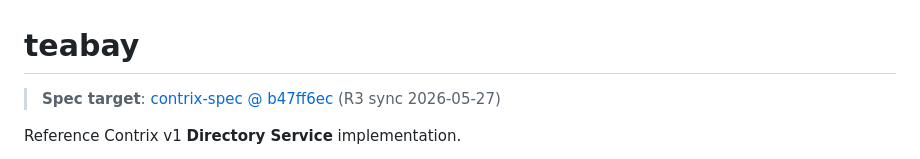
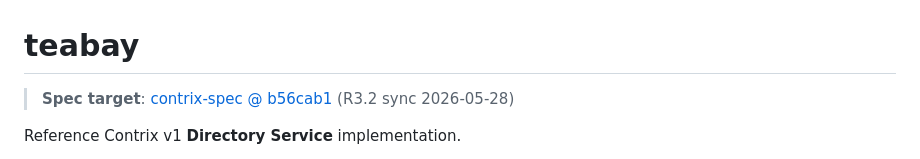
Before and after one commit to arkret-org/flagon, a Markdown page: README.md, the part around the change. Rendered like a GitHub page.

Commit message:
docs(teabay): R3.2 — spec pin b56cab1 + CHANGELOG
Co-Authored-By: Claude Opus 4.7 <noreply@anthropic.com>

```diff
--- a/README.md
+++ b/README.md
@@ -1,6 +1,6 @@
 # teabay
 
-> **Spec target**: [contrix-spec @ b47ff6ec](../contrix-spec) (R3 sync 2026-05-27)
+> **Spec target**: [contrix-spec @ b56cab1](../contrix-spec) (R3.2 sync 2026-05-28)
 
 Reference Contrix v1 **Directory Service** implementation.
 
```
Also changed, not shown: CHANGELOG.md (+8 -0 lines).
